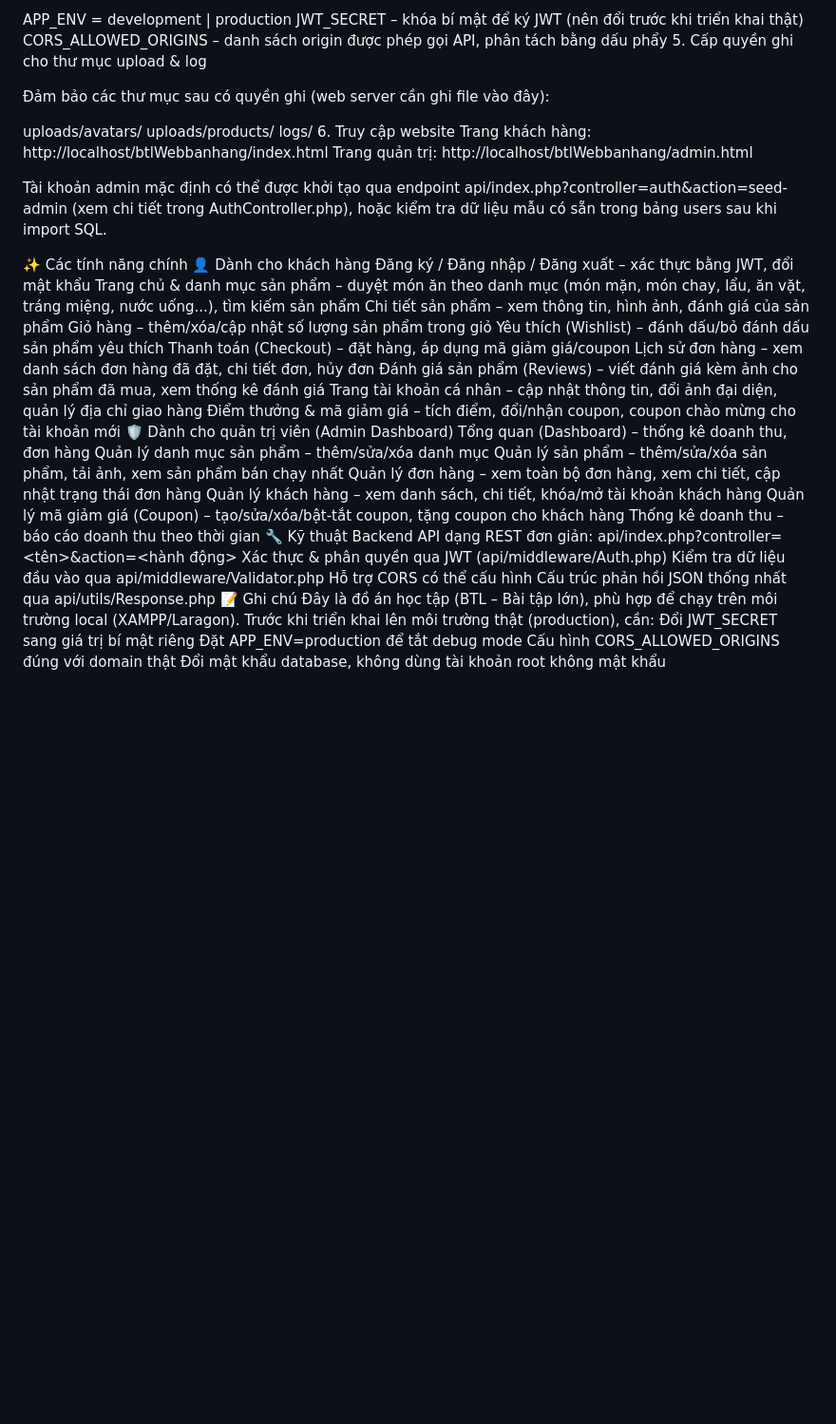
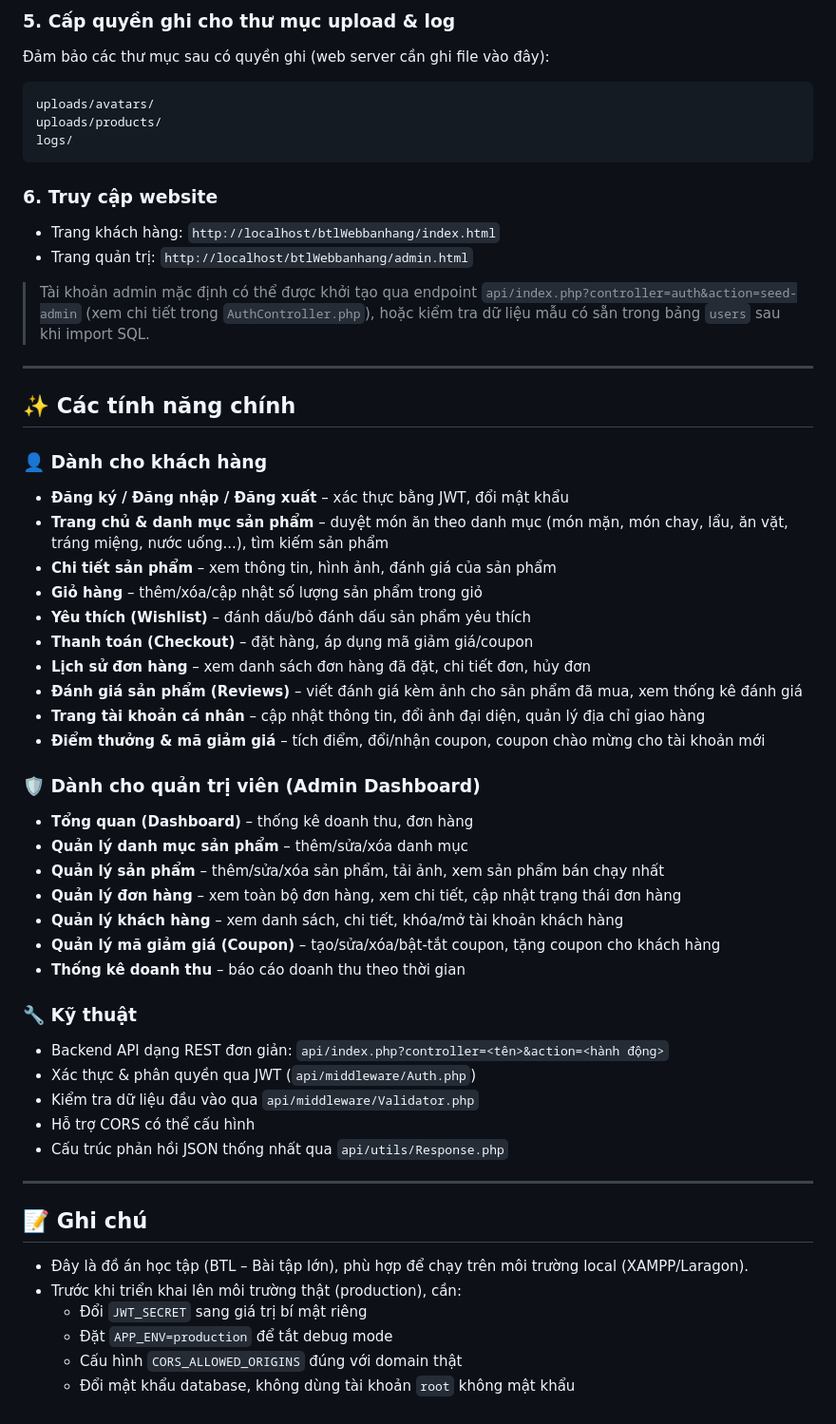
Before and after one commit to vuongvii2005/btlWebbanhang, a Markdown page: README.md, the part around one of its changes. Shown at 95% size. GitHub-like rendering; blank space fills up the shorter version.

Commit message:
đẩy lại readme

````diff
--- a/README.md
+++ b/README.md
@@ -66,50 +87,59 @@ Có thể cấu hình thêm qua biến môi trường (không bắt buộc):
 
-APP_ENV = development | production
-JWT_SECRET – khóa bí mật để ký JWT (nên đổi trước khi triển khai thật)
-CORS_ALLOWED_ORIGINS – danh sách origin được phép gọi API, phân tách bằng dấu phẩy
-5. Cấp quyền ghi cho thư mục upload & log
+### 5. Cấp quyền ghi cho thư mục upload & log
 
 Đảm bảo các thư mục sau có quyền ghi (web server cần ghi file vào đây):
-
+```
 uploads/avatars/
 uploads/products/
 logs/
-6. Truy cập website
-Trang khách hàng: http://localhost/btlWebbanhang/index.html
-Trang quản trị: http://localhost/btlWebbanhang/admin.html
+```
 
-Tài khoản admin mặc định có thể được khởi tạo qua endpoint api/index.php?controller=auth&action=seed-admin (xem chi tiết trong AuthController.php), hoặc kiểm tra dữ liệu mẫu có sẵn trong bảng users sau khi import SQL.
+### 6. Truy cập website
 
-✨ Các tính năng chính
-👤 Dành cho khách hàng
-Đăng ký / Đăng nhập / Đăng xuất – xác thực bằng JWT, đổi mật khẩu
-Trang chủ & danh mục sản phẩm – duyệt món ăn theo danh mục (món mặn, món chay, lẩu, ăn vặt, tráng miệng, nước uống...), tìm kiếm sản phẩm
-Chi tiết sản phẩm – xem thông tin, hình ảnh, đánh giá của sản phẩm
-Giỏ hàng – thêm/xóa/cập nhật số lượng sản phẩm trong giỏ
-Yêu thích (Wishlist) – đánh dấu/bỏ đánh dấu sản phẩm yêu thích
-Thanh toán (Checkout) – đặt hàng, áp dụng mã giảm giá/coupon
-Lịch sử đơn hàng – xem danh sách đơn hàng đã đặt, chi tiết đơn, hủy đơn
-Đánh giá sản phẩm (Reviews) – viết đánh giá kèm ảnh cho sản phẩm đã mua, xem thống kê đánh giá
-Trang tài khoản cá nhân – cập nhật thông tin, đổi ảnh đại diện, quản lý địa chỉ giao hàng
-Điểm thưởng & mã giảm giá – tích điểm, đổi/nhận coupon, coupon chào mừng cho tài khoản mới
-🛡️ Dành cho quản trị viên (Admin Dashboard)
-Tổng quan (Dashboard) – thống kê doanh thu, đơn hàng
-Quản lý danh mục sản phẩm – thêm/sửa/xóa danh mục
-Quản lý sản phẩm – thêm/sửa/xóa sản phẩm, tải ảnh, xem sản phẩm bán chạy nhất
-Quản lý đơn hàng – xem toàn bộ đơn hàng, xem chi tiết, cập nhật trạng thái đơn hàng
-Quản lý khách hàng – xem danh sách, chi tiết, khóa/mở tài khoản khách hàng
-Quản lý mã giảm giá (Coupon) – tạo/sửa/xóa/bật-tắt coupon, tặng coupon cho khách hàng
-Thống kê doanh thu – báo cáo doanh thu theo thời gian
-🔧 Kỹ thuật
-Backend API dạng REST đơn giản: api/index.php?controller=<tên>&action=<hành động>
-Xác thực & phân quyền qua JWT (api/middleware/Auth.php)
-Kiểm tra dữ liệu đầu vào qua api/middleware/Validator.php
-Hỗ trợ CORS có thể cấu hình
-Cấu trúc phản hồi JSON thống nhất qua api/utils/Response.php
-📝 Ghi chú
-Đây là đồ án học tập (BTL – Bài tập lớn), phù hợp để chạy trên môi trường local (XAMPP/Laragon).
-Trước khi triển khai lên môi trường thật (production), cần:
-Đổi JWT_SECRET sang giá trị bí mật riêng
-Đặt APP_ENV=production để tắt debug mode
-Cấu hình CORS_ALLOWED_ORIGINS đúng với domain thật
-Đổi mật khẩu database, không dùng tài khoản root không mật khẩu
+- Trang khách hàng: `http://localhost/btlWebbanhang/index.html`
+- Trang quản trị: `http://localhost/btlWebbanhang/admin.html`
+
+> Tài khoản admin mặc định có thể được khởi tạo qua endpoint `api/index.php?controller=auth&action=seed-admin` (xem chi tiết trong `AuthController.php`), hoặc kiểm tra dữ liệu mẫu có sẵn trong bảng `users` sau khi import SQL.
+
+---
+
+## ✨ Các tính năng chính
+
+### 👤 Dành cho khách hàng
+- **Đăng ký / Đăng nhập / Đăng xuất** – xác thực bằng JWT, đổi mật khẩu
+- **Trang chủ & danh mục sản phẩm** – duyệt món ăn theo danh mục (món mặn, món chay, lẩu, ăn vặt, tráng miệng, nước uống...), tìm kiếm sản phẩm
+- **Chi tiết sản phẩm** – xem thông tin, hình ảnh, đánh giá của sản phẩm
+- **Giỏ hàng** – thêm/xóa/cập nhật số lượng sản phẩm trong giỏ
+- **Yêu thích (Wishlist)** – đánh dấu/bỏ đánh dấu sản phẩm yêu thích
+- **Thanh toán (Checkout)** – đặt hàng, áp dụng mã giảm giá/coupon
+- **Lịch sử đơn hàng** – xem danh sách đơn hàng đã đặt, chi tiết đơn, hủy đơn
+- **Đánh giá sản phẩm (Reviews)** – viết đánh giá kèm ảnh cho sản phẩm đã mua, xem thống kê đánh giá
+- **Trang tài khoản cá nhân** – cập nhật thông tin, đổi ảnh đại diện, quản lý địa chỉ giao hàng
+- **Điểm thưởng & mã giảm giá** – tích điểm, đổi/nhận coupon, coupon chào mừng cho tài khoản mới
+
+### 🛡️ Dành cho quản trị viên (Admin Dashboard)
+- **Tổng quan (Dashboard)** – thống kê doanh thu, đơn hàng
+- **Quản lý danh mục sản phẩm** – thêm/sửa/xóa danh mục
+- **Quản lý sản phẩm** – thêm/sửa/xóa sản phẩm, tải ảnh, xem sản phẩm bán chạy nhất
+- **Quản lý đơn hàng** – xem toàn bộ đơn hàng, xem chi tiết, cập nhật trạng thái đơn hàng
+- **Quản lý khách hàng** – xem danh sách, chi tiết, khóa/mở tài khoản khách hàng
+- **Quản lý mã giảm giá (Coupon)** – tạo/sửa/xóa/bật-tắt coupon, tặng coupon cho khách hàng
+- **Thống kê doanh thu** – báo cáo doanh thu theo thời gian
+
+### 🔧 Kỹ thuật
+- Backend API dạng REST đơn giản: `api/index.php?controller=<tên>&action=<hành động>`
+- Xác thực & phân quyền qua JWT (`api/middleware/Auth.php`)
+- Kiểm tra dữ liệu đầu vào qua `api/middleware/Validator.php`
+- Hỗ trợ CORS có thể cấu hình
+- Cấu trúc phản hồi JSON thống nhất qua `api/utils/Response.php`
+
+---
+
+## 📝 Ghi chú
+
+- Đây là đồ án học tập (BTL – Bài tập lớn), phù hợp để chạy trên môi trường local (XAMPP/Laragon).
+- Trước khi triển khai lên môi trường thật (production), cần:
+  - Đổi `JWT_SECRET` sang giá trị bí mật riêng
+  - Đặt `APP_ENV=production` để tắt debug mode
+  - Cấu hình `CORS_ALLOWED_ORIGINS` đúng với domain thật
+  - Đổi mật khẩu database, không dùng tài khoản `root` không mật khẩu
````
Also changed, not shown: other parts of README.md (+45 -24 lines).
